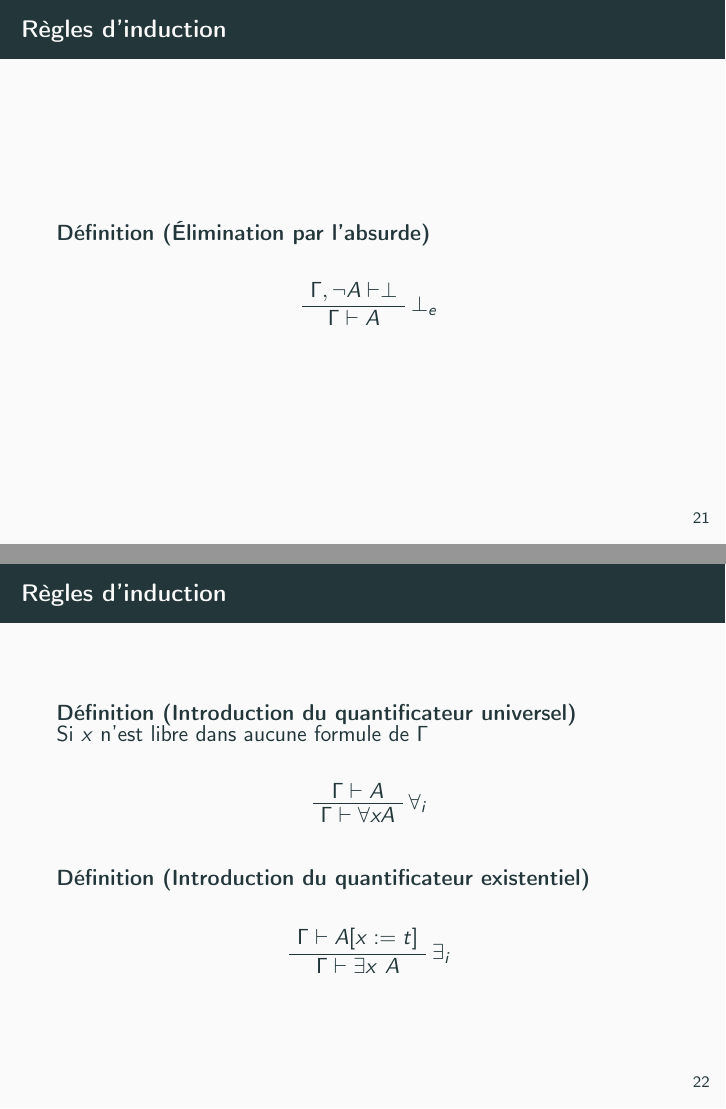
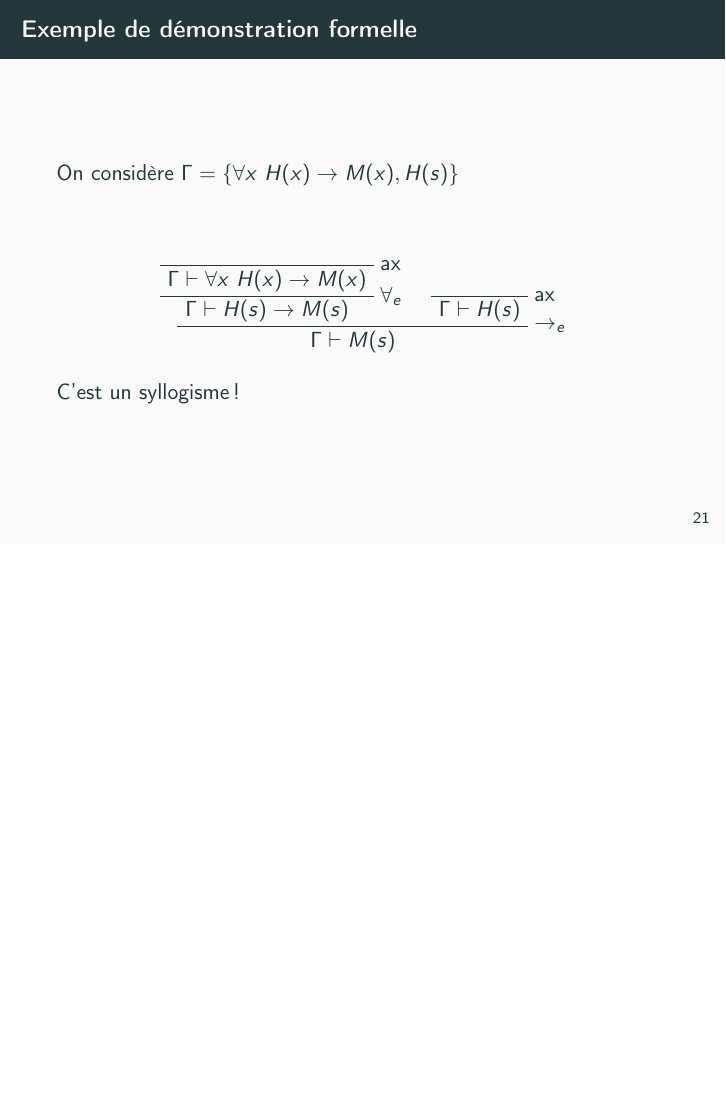
Before and after one commit to nobrakal/presMath, LaTeX slides (presMath.tex): pages 26 and 27 of 43 before the commit and page 26 of 39 after it, the two joined at a grey line, the shorter picture padded with empty space. Compiled offline with pdfLaTeX.

Commit message:
remove indunction rules

```diff
--- a/presMath.tex
+++ b/presMath.tex
@@ -322,35 +322,3 @@ Pour toute théorie $\Gamma$ et formules $A, B, C$
 \end{frame}
 
 \begin{frame}
-\frametitle{Règles d'induction}
-\begin{defn}[Élimination par l'absurde]
-\begin{prooftree}
-\AxiomC{$\Gamma,\neg A\vdash \perp$}
-\RightLabel{$\perp_e$}
-\UnaryInfC{$\Gamma\vdash A$}
-\end{prooftree}
-\end{defn}
-\end{frame}
-
-\begin{frame}
-\frametitle{Règles d'induction}
-\begin{defn}[Introduction du quantificateur universel]
-Si $x$ n'est libre dans aucune formule de $\Gamma$
-\begin{prooftree}
-\AxiomC{$\Gamma\vdash A$}
-\RightLabel{$\forall_i$}
-\UnaryInfC{$\Gamma\vdash\forall x A$}
-\end{prooftree}
-\end{defn}
-
-\begin{defn}[Introduction du quantificateur existentiel]
-\begin{prooftree}
-\AxiomC{$\Gamma\vdash A[x:=t]$}
-\RightLabel{$\exists_i$}
-\UnaryInfC{$\Gamma\vdash\exists x~A$}
-\end{prooftree}
-\end{defn}
-\end{frame}
-
-\begin{frame}
-\frametitle{Règles d'induction}
@@ -365,2 +324,0 @@ Si $x$ n'est libre dans aucune formule de $\Gamma$
-\begin{defn}[Introduction du quantificateur existentiel]
-Si $x$ n'est libre ni dans $C$ ni dans aucune formule de $\Gamma$
```
Also changed, not shown: presMath.tex (37 more changed lines).
